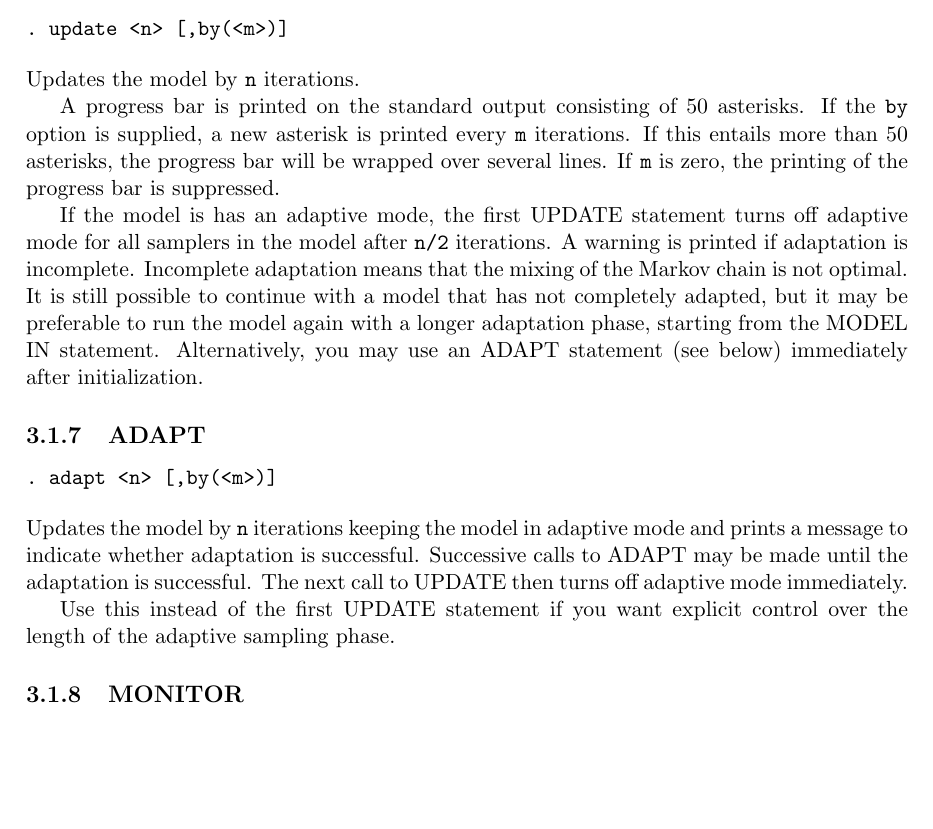
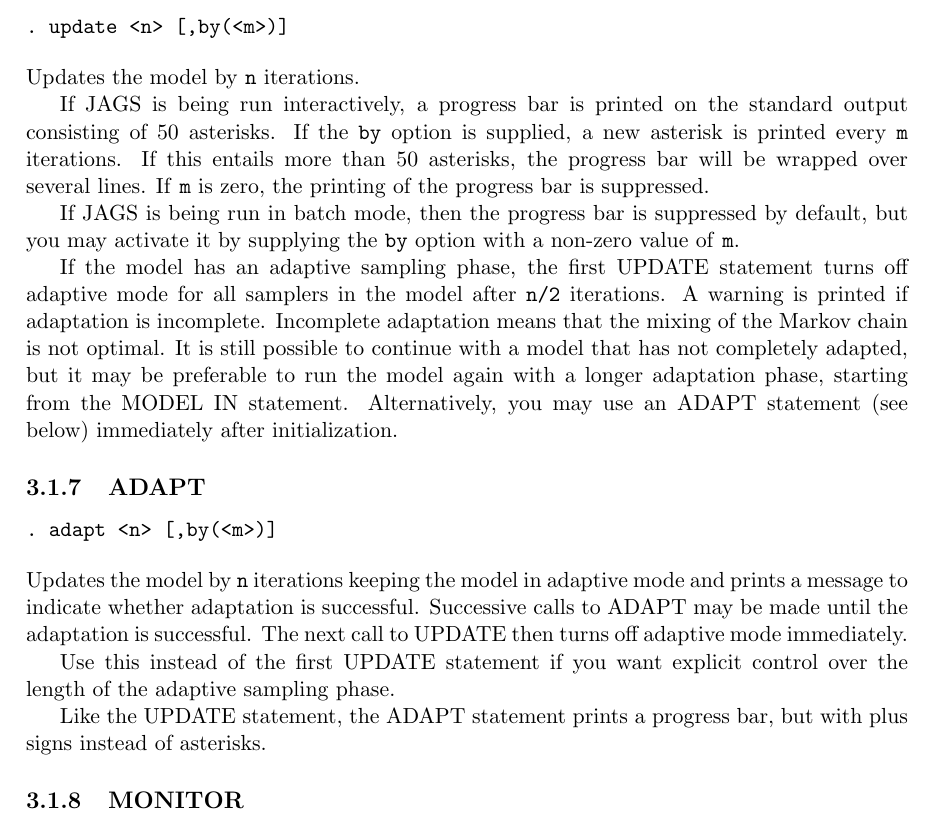
Before and after one commit to rohan-shah/mcmc-jags, a LaTeX document (doc/manual/jags_user_manual.tex): part of page 15 of 39, cut so that both start at the same text, the shorter picture padded with empty space. Compiled offline with pdfLaTeX.

Commit message:
Allow progress bar in batch mode if user gives "by" option to update or adapt.

```diff
--- a/doc/manual/jags_user_manual.tex
+++ b/doc/manual/jags_user_manual.tex
@@ -626,15 +626,20 @@
 \end{verbatim}
 Updates the model by \texttt{n} iterations.
 
-A progress bar is printed on the standard output consisting of 50
-asterisks. If the \texttt{by} option is supplied, a new asterisk is
-printed every \texttt{m} iterations. If this entails more than 50
-asterisks, the progress bar will be wrapped over several lines.  If
-\texttt{m} is zero, the printing of the progress bar is suppressed.
-
-If the model is has an adaptive mode, the first UPDATE statement turns
-off adaptive mode for all samplers in the model after \texttt{n/2}
-iterations. A warning is printed if adaptation is
+If JAGS is being run interactively, a progress bar is printed on the
+standard output consisting of 50 asterisks. If the \texttt{by} option
+is supplied, a new asterisk is printed every \texttt{m} iterations. If
+this entails more than 50 asterisks, the progress bar will be wrapped
+over several lines.  If \texttt{m} is zero, the printing of the
+progress bar is suppressed.
+
+If JAGS is being run in batch mode, then the progress bar is
+suppressed by default, but you may activate it by supplying the
+\texttt{by} option with a non-zero value of \texttt{m}.
+
+If the model has an adaptive sampling phase, the first UPDATE
+statement turns off adaptive mode for all samplers in the model after
+\texttt{n/2} iterations. A warning is printed if adaptation is
 incomplete. Incomplete adaptation means that the mixing of the Markov
 chain is not optimal. It is still possible to continue with a model
 that has not completely adapted, but it may be preferable to run the
@@ -656,6 +661,9 @@
 
 Use this instead of the first UPDATE statement if you want explicit
 control over the length of the adaptive sampling phase.
+
+Like the UPDATE statement, the ADAPT statement prints a progress
+bar, but with plus signs instead of asterisks.
 
 \subsection{MONITOR}
 \label{section:monitor}
```
Also changed, not shown: 1 other file.
